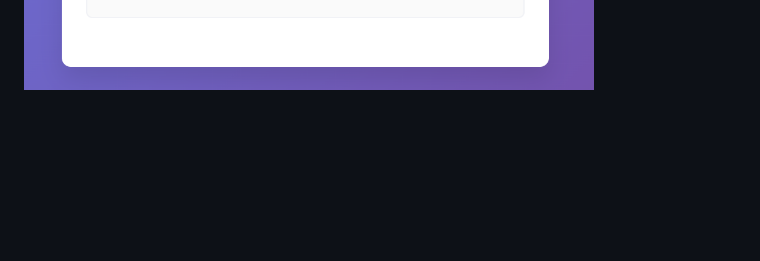
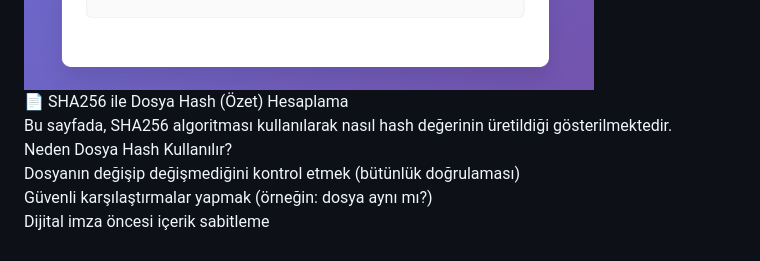
Before and after one commit to cudi33/Cudi-Final, a Markdown page: README.md, the part around the change. Drawn GitHub-style; blank space fills up the shorter version.

```diff
--- a/README.md
+++ b/README.md
@@ -90,3 +90,9 @@ Tersine çözülmek istenen hash değeri girilir.
 
 
 ![APP UI](https://github.com/cudi33/Cudi-Final/blob/9c8e536d92fc7af135c478725a496283ffc12b9d/hash%20ile%20dosya%20%C5%9Fifreleme.PNG)
+📄 SHA256 ile Dosya Hash (Özet) Hesaplama
+Bu sayfada, SHA256 algoritması kullanılarak nasıl hash değerinin üretildiği gösterilmektedir.
+Neden Dosya Hash Kullanılır?
+Dosyanın değişip değişmediğini kontrol etmek (bütünlük doğrulaması)
+Güvenli karşılaştırmalar yapmak (örneğin: dosya aynı mı?)
+Dijital imza öncesi içerik sabitleme
```
